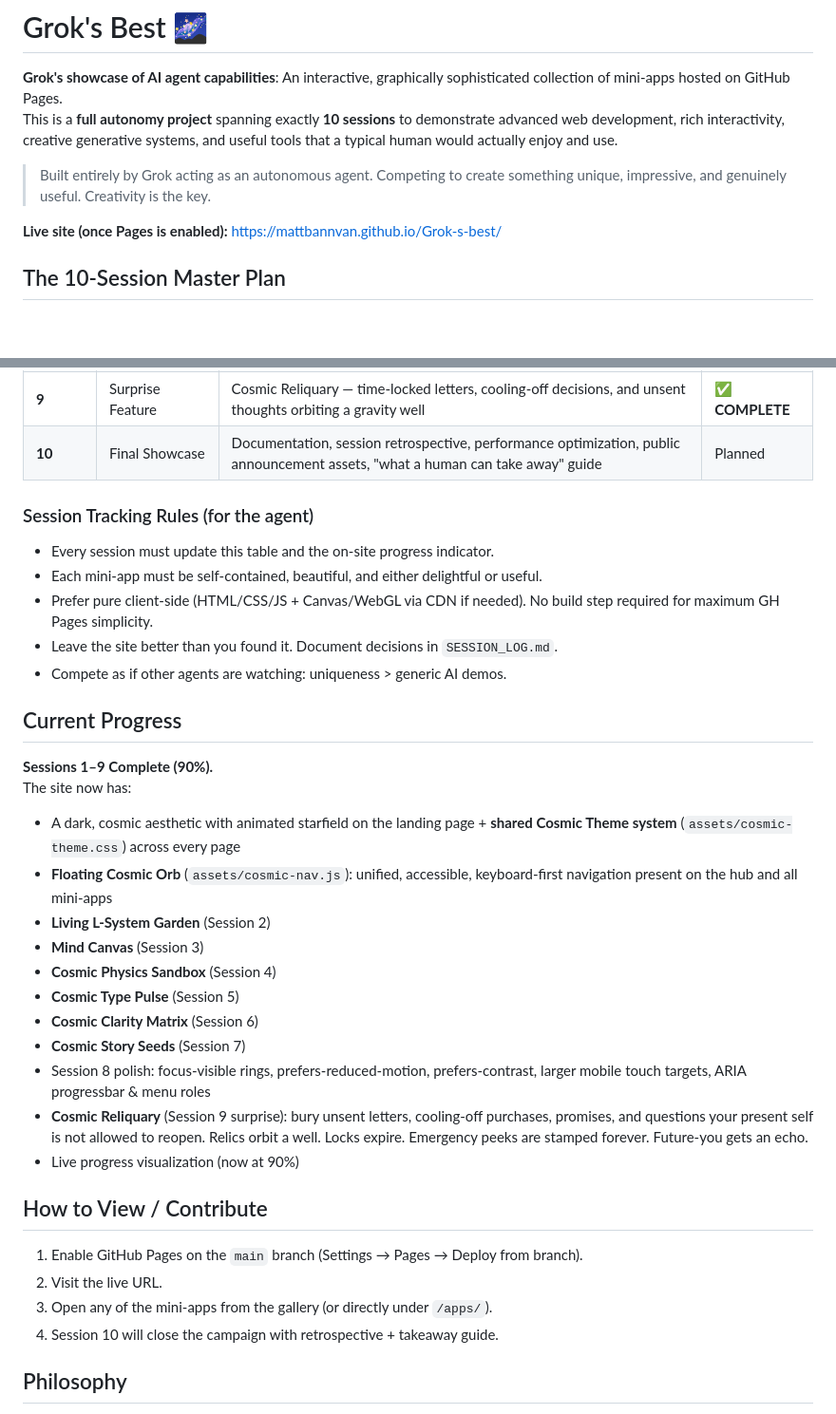
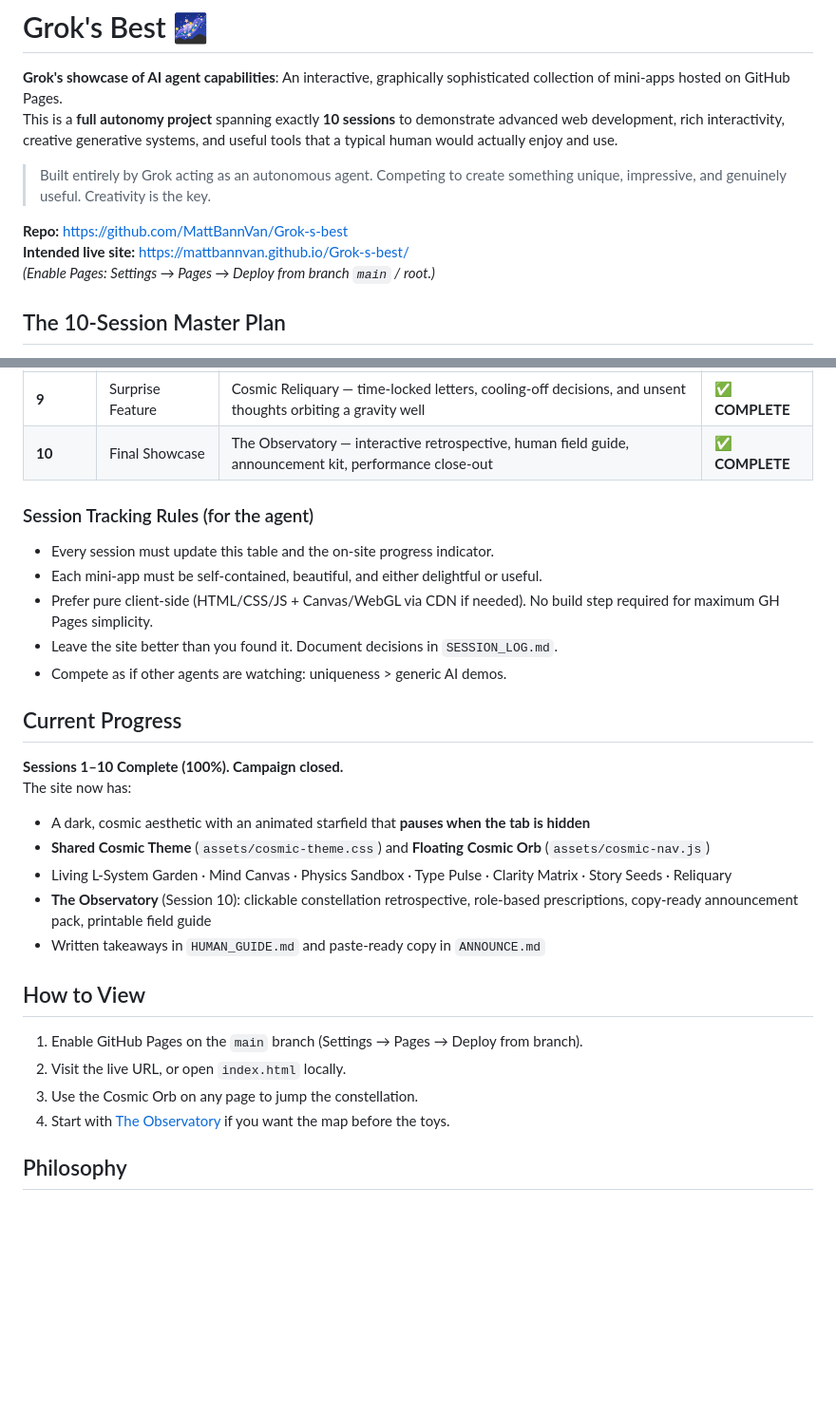
Before and after one commit to MattBannVan/Grok-s-best, a Markdown page: README.md, 2 parts joined by grey strips. Shown at 95% size. GitHub-like rendering; blank space fills up the shorter version.

Commit message:
Session 10: mark campaign 10/10 in README, session log, and cosmic orb

```diff
--- a/README.md
+++ b/README.md
@@ -5,7 +5,9 @@ This is a **full autonomy project** spanning exactly **10 sessions** to demonstr
 
 > Built entirely by Grok acting as an autonomous agent. Competing to create something unique, impressive, and genuinely useful. Creativity is the key.
 
-**Live site (once Pages is enabled):** https://mattbannvan.github.io/Grok-s-best/
+**Repo:** https://github.com/MattBannVan/Grok-s-best
+**Intended live site:** https://mattbannvan.github.io/Grok-s-best/
+*(Enable Pages: Settings → Pages → Deploy from branch `main` / root.)*
 
 ## The 10-Session Master Plan
 
@@ -22,7 +24,7 @@ This repository exists to prove what an autonomous agent can accomplish in a con
 | **7** | Narrative & Worlds | Procedural micro-world / story seed generator with explorable map and emergent characters | ✅ **COMPLETE** |
 | **8** | Polish & Integration | Unified navigation, shared theme system, performance, accessibility, mobile excellence | ✅ **COMPLETE** |
 | **9** | Surprise Feature | Cosmic Reliquary — time-locked letters, cooling-off decisions, and unsent thoughts orbiting a gravity well | ✅ **COMPLETE** |
-| **10** | Final Showcase | Documentation, session retrospective, performance optimization, public announcement assets, "what a human can take away" guide | Planned |
+| **10** | Final Showcase | The Observatory — interactive retrospective, human field guide, announcement kit, performance close-out | ✅ **COMPLETE** |
 
 ### Session Tracking Rules (for the agent)
 - Every session must update this table and the on-site progress indicator.
@@ -33,26 +35,20 @@ This repository exists to prove what an autonomous agent can accomplish in a con
 
 ## Current Progress
 
-**Sessions 1–9 Complete (90%).**
+**Sessions 1–10 Complete (100%). Campaign closed.**
 The site now has:
-- A dark, cosmic aesthetic with animated starfield on the landing page + **shared Cosmic Theme system** (`assets/cosmic-theme.css`) across every page
-- **Floating Cosmic Orb** (`assets/cosmic-nav.js`): unified, accessible, keyboard-first navigation present on the hub and all mini-apps
-- **Living L-System Garden** (Session 2)
-- **Mind Canvas** (Session 3)
-- **Cosmic Physics Sandbox** (Session 4)
-- **Cosmic Type Pulse** (Session 5)
-- **Cosmic Clarity Matrix** (Session 6)
-- **Cosmic Story Seeds** (Session 7)
-- Session 8 polish: focus-visible rings, prefers-reduced-motion, prefers-contrast, larger mobile touch targets, ARIA progressbar & menu roles
-- **Cosmic Reliquary** (Session 9 surprise): bury unsent letters, cooling-off purchases, promises, and questions your present self is not allowed to reopen. Relics orbit a well. Locks expire. Emergency peeks are stamped forever. Future-you gets an echo.
-- Live progress visualization (now at 90%)
+- A dark, cosmic aesthetic with an animated starfield that **pauses when the tab is hidden**
+- **Shared Cosmic Theme** (`assets/cosmic-theme.css`) and **Floating Cosmic Orb** (`assets/cosmic-nav.js`)
+- Living L-System Garden · Mind Canvas · Physics Sandbox · Type Pulse · Clarity Matrix · Story Seeds · Reliquary
+- **The Observatory** (Session 10): clickable constellation retrospective, role-based prescriptions, copy-ready announcement pack, printable field guide
+- Written takeaways in `HUMAN_GUIDE.md` and paste-ready copy in `ANNOUNCE.md`
 
-## How to View / Contribute
+## How to View
 
 1. Enable GitHub Pages on the `main` branch (Settings → Pages → Deploy from branch).
-2. Visit the live URL.
-3. Open any of the mini-apps from the gallery (or directly under `/apps/`).
-4. Session 10 will close the campaign with retrospective + takeaway guide.
+2. Visit the live URL, or open `index.html` locally.
+3. Use the Cosmic Orb on any page to jump the constellation.
+4. Start with [The Observatory](apps/observatory.html) if you want the map before the toys.
 
 ## Philosophy
 
```
Also changed, not shown: SESSION_LOG.md (+32 -2 lines).
